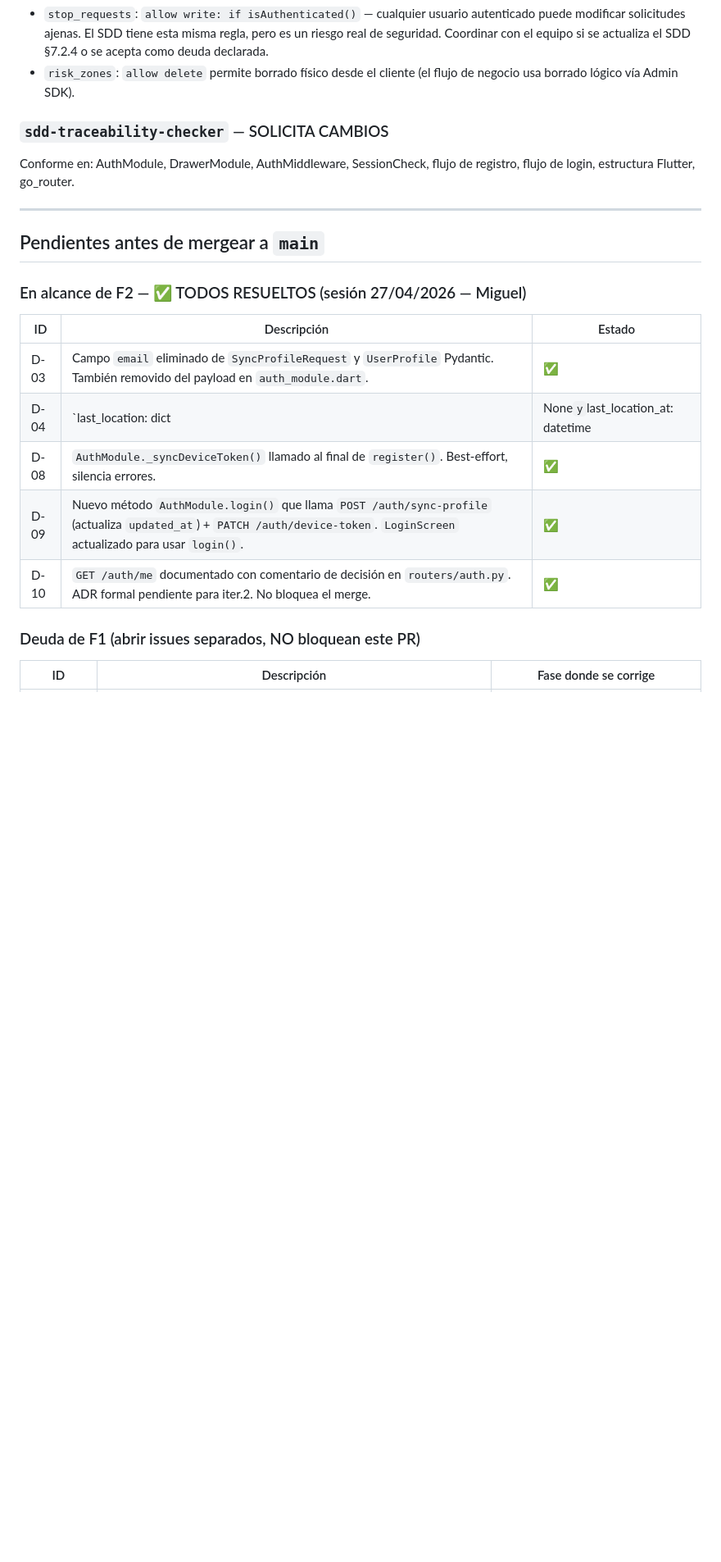
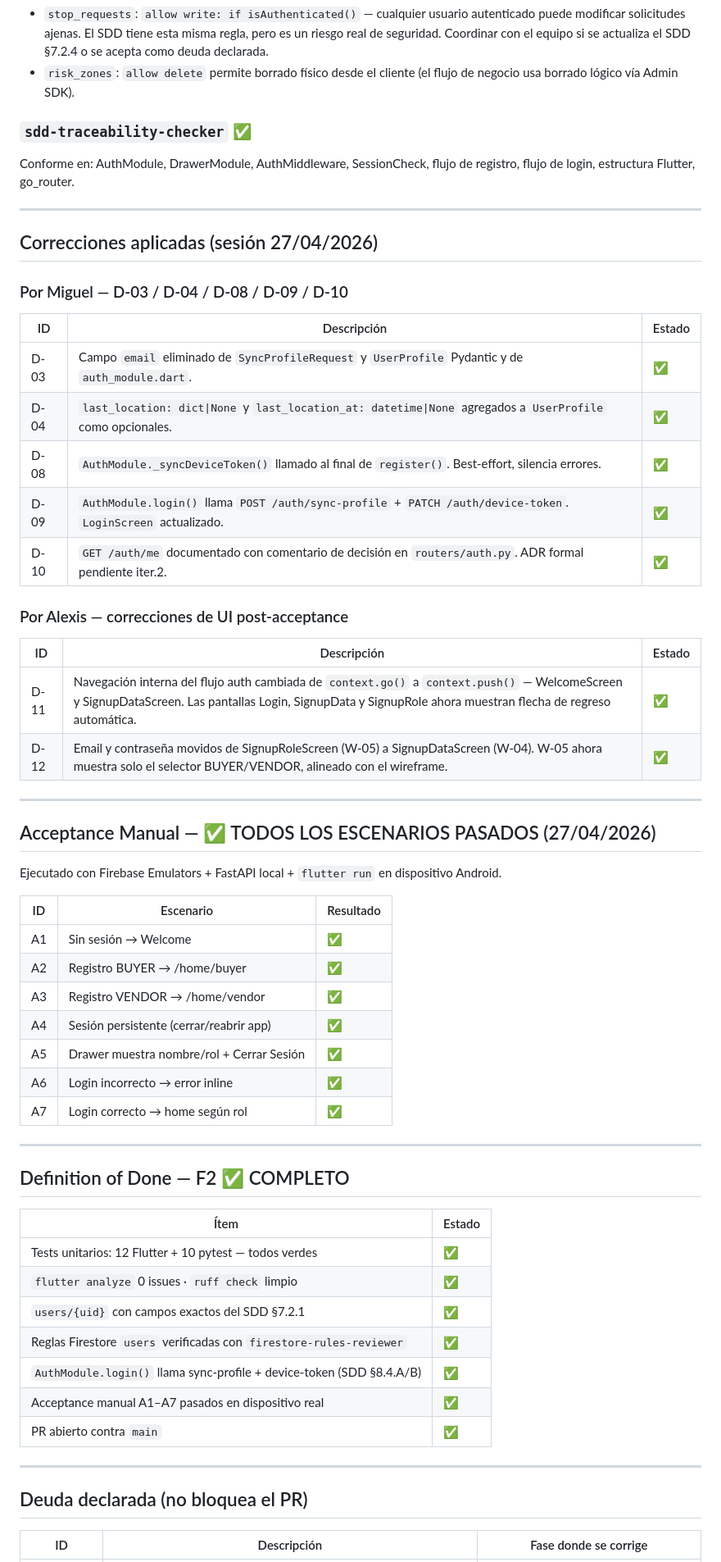
Before and after one commit to Alexis01000011/UBISAFE, a Markdown page: NOTAS_SESION_F2.md, the part around one of its changes. Shown at 82% size. Rendered like a GitHub page; blank space fills up the shorter version.

```diff
--- a/NOTAS_SESION_F2.md
+++ b/NOTAS_SESION_F2.md
@@ -46,25 +46,64 @@ Problemas encontrados **fuera del alcance de F2** (abrir issues separados):
 - `stop_requests`: `allow write: if isAuthenticated()` — cualquier usuario autenticado puede modificar solicitudes ajenas. El SDD tiene esta misma regla, pero es un riesgo real de seguridad. Coordinar con el equipo si se actualiza el SDD §7.2.4 o se acepta como deuda declarada.
 - `risk_zones`: `allow delete` permite borrado físico desde el cliente (el flujo de negocio usa borrado lógico vía Admin SDK).
 
-### `sdd-traceability-checker` — SOLICITA CAMBIOS
+### `sdd-traceability-checker` ✅
 
 Conforme en: AuthModule, DrawerModule, AuthMiddleware, SessionCheck, flujo de registro, flujo de login, estructura Flutter, go_router.
 
 ---
 
-## Pendientes antes de mergear a `main`
+## Correcciones aplicadas (sesión 27/04/2026)
 
-### En alcance de F2 — ✅ TODOS RESUELTOS (sesión 27/04/2026 — Miguel)
+### Por Miguel — D-03 / D-04 / D-08 / D-09 / D-10
 
 | ID | Descripción | Estado |
 |---|---|---|
-| D-03 | Campo `email` eliminado de `SyncProfileRequest` y `UserProfile` Pydantic. También removido del payload en `auth_module.dart`. | ✅ |
-| D-04 | `last_location: dict|None` y `last_location_at: datetime|None` agregados a `UserProfile` como opcionales. | ✅ |
+| D-03 | Campo `email` eliminado de `SyncProfileRequest` y `UserProfile` Pydantic y de `auth_module.dart`. | ✅ |
+| D-04 | `last_location: dict\|None` y `last_location_at: datetime\|None` agregados a `UserProfile` como opcionales. | ✅ |
 | D-08 | `AuthModule._syncDeviceToken()` llamado al final de `register()`. Best-effort, silencia errores. | ✅ |
-| D-09 | Nuevo método `AuthModule.login()` que llama `POST /auth/sync-profile` (actualiza `updated_at`) + `PATCH /auth/device-token`. `LoginScreen` actualizado para usar `login()`. | ✅ |
-| D-10 | `GET /auth/me` documentado con comentario de decisión en `routers/auth.py`. ADR formal pendiente para iter.2. No bloquea el merge. | ✅ |
+| D-09 | `AuthModule.login()` llama `POST /auth/sync-profile` + `PATCH /auth/device-token`. `LoginScreen` actualizado. | ✅ |
+| D-10 | `GET /auth/me` documentado con comentario de decisión en `routers/auth.py`. ADR formal pendiente iter.2. | ✅ |
 
-### Deuda de F1 (abrir issues separados, NO bloquean este PR)
+### Por Alexis — correcciones de UI post-acceptance
+
+| ID | Descripción | Estado |
+|---|---|---|
+| D-11 | Navegación interna del flujo auth cambiada de `context.go()` a `context.push()` — WelcomeScreen y SignupDataScreen. Las pantallas Login, SignupData y SignupRole ahora muestran flecha de regreso automática. | ✅ |
+| D-12 | Email y contraseña movidos de SignupRoleScreen (W-05) a SignupDataScreen (W-04). W-05 ahora muestra solo el selector BUYER/VENDOR, alineado con el wireframe. | ✅ |
+
+---
+
+## Acceptance Manual — ✅ TODOS LOS ESCENARIOS PASADOS (27/04/2026)
+
+Ejecutado con Firebase Emulators + FastAPI local + `flutter run` en dispositivo Android.
+
+| ID | Escenario | Resultado |
+|---|---|---|
+| A1 | Sin sesión → Welcome | ✅ |
+| A2 | Registro BUYER → /home/buyer | ✅ |
+| A3 | Registro VENDOR → /home/vendor | ✅ |
+| A4 | Sesión persistente (cerrar/reabrir app) | ✅ |
+| A5 | Drawer muestra nombre/rol + Cerrar Sesión | ✅ |
+| A6 | Login incorrecto → error inline | ✅ |
+| A7 | Login correcto → home según rol | ✅ |
+
+---
+
+## Definition of Done — F2 ✅ COMPLETO
+
+| Ítem | Estado |
+|---|---|
+| Tests unitarios: 12 Flutter + 10 pytest — todos verdes | ✅ |
+| `flutter analyze` 0 issues · `ruff check` limpio | ✅ |
+| `users/{uid}` con campos exactos del SDD §7.2.1 | ✅ |
+| Reglas Firestore `users` verificadas con `firestore-rules-reviewer` | ✅ |
+| `AuthModule.login()` llama sync-profile + device-token (SDD §8.4.A/B) | ✅ |
+| Acceptance manual A1–A7 pasados en dispositivo real | ✅ |
+| PR abierto contra `main` | ✅ |
+
+---
+
+## Deuda declarada (no bloquea el PR)
 
 | ID | Descripción | Fase donde se corrige |
 |---|---|---|
```
Also changed, not shown: other parts of NOTAS_SESION_F2.md (+20 -40 lines).
